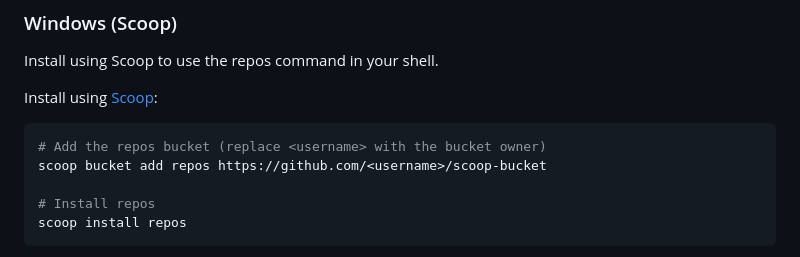
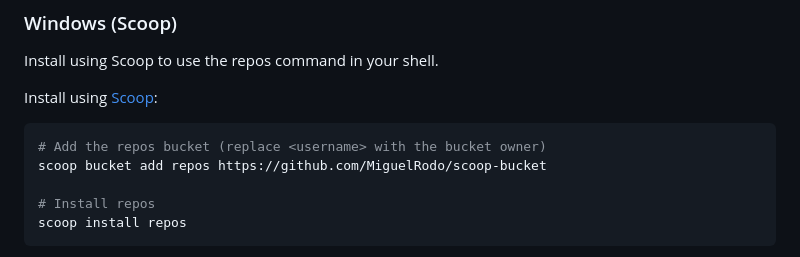
Before and after one commit to MiguelRodo/repos, a Markdown page: README.md, the part around the change. GitHub-like rendering.

Commit message:
Update Scoop bucket installation link

````diff
--- a/README.md
+++ b/README.md
@@ -263,7 +263,7 @@ Install using [Scoop](https://scoop.sh/):
 
 ```powershell
 # Add the repos bucket (replace <username> with the bucket owner)
-scoop bucket add repos https://github.com/<username>/scoop-bucket
+scoop bucket add repos https://github.com/MiguelRodo/scoop-bucket
 
 # Install repos
 scoop install repos
````
